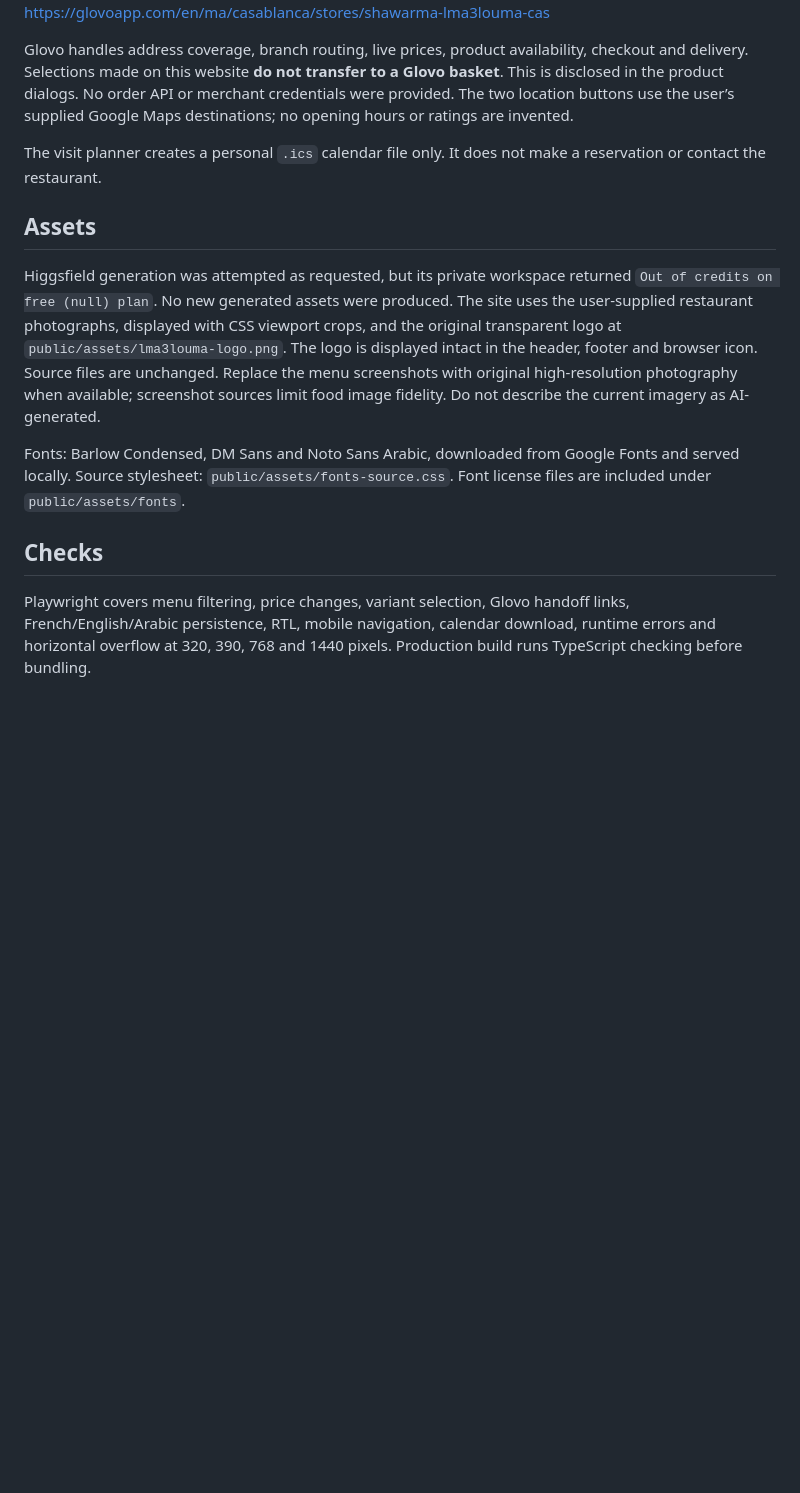
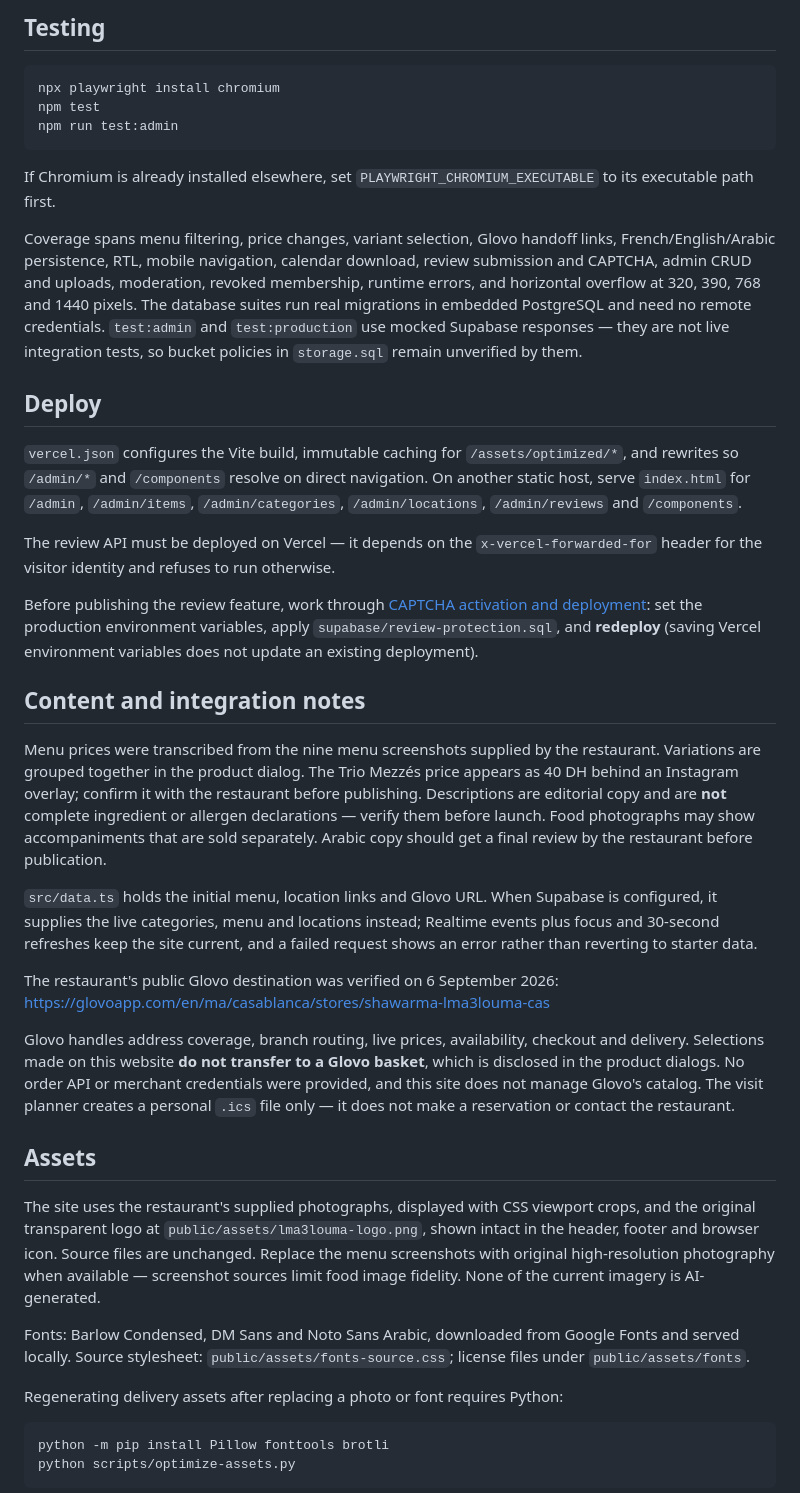
Before and after one commit to DabaDigital/lma3loumaa, a Markdown page: README.md, the part around one of its changes. GitHub-like rendering; blank space fills up the shorter version.

````diff
--- a/README.md
+++ b/README.md
@@ -44,16 +107,44 @@ The restaurant’s public Glovo destination was verified on 6 September 2026:
+## Testing
+
+```sh
+npx playwright install chromium
+npm test
+npm run test:admin
+```
+
+If Chromium is already installed elsewhere, set `PLAYWRIGHT_CHROMIUM_EXECUTABLE` to its executable path first.
+
+Coverage spans menu filtering, price changes, variant selection, Glovo handoff links, French/English/Arabic persistence, RTL, mobile navigation, calendar download, review submission and CAPTCHA, admin CRUD and uploads, moderation, revoked membership, runtime errors, and horizontal overflow at 320, 390, 768 and 1440 pixels. The database suites run real migrations in embedded PostgreSQL and need no remote credentials. `test:admin` and `test:production` use mocked Supabase responses — they are not live integration tests, so bucket policies in `storage.sql` remain unverified by them.
+
+## Deploy
+
+`vercel.json` configures the Vite build, immutable caching for `/assets/optimized/*`, and rewrites so `/admin/*` and `/components` resolve on direct navigation. On another static host, serve `index.html` for `/admin`, `/admin/items`, `/admin/categories`, `/admin/locations`, `/admin/reviews` and `/components`.
+
+The review API must be deployed on Vercel — it depends on the `x-vercel-forwarded-for` header for the visitor identity and refuses to run otherwise.
+
+Before publishing the review feature, work through [CAPTCHA activation and deployment](docs/review-protection.md): set the production environment variables, apply `supabase/review-protection.sql`, and **redeploy** (saving Vercel environment variables does not update an existing deployment).
+
+## Content and integration notes
+
+Menu prices were transcribed from the nine menu screenshots supplied by the restaurant. Variations are grouped together in the product dialog. The Trio Mezzés price appears as 40 DH behind an Instagram overlay; confirm it with the restaurant before publishing. Descriptions are editorial copy and are **not** complete ingredient or allergen declarations — verify them before launch. Food photographs may show accompaniments that are sold separately. Arabic copy should get a final review by the restaurant before publication.
+
+`src/data.ts` holds the initial menu, location links and Glovo URL. When Supabase is configured, it supplies the live categories, menu and locations instead; Realtime events plus focus and 30-second refreshes keep the site current, and a failed request shows an error rather than reverting to starter data.
+
+The restaurant's public Glovo destination was verified on 6 September 2026:
 https://glovoapp.com/en/ma/casablanca/stores/shawarma-lma3louma-cas
 
-Glovo handles address coverage, branch routing, live prices, product availability, checkout and delivery. Selections made on this website **do not transfer to a Glovo basket**. This is disclosed in the product dialogs. No order API or merchant credentials were provided. The two location buttons use the user’s supplied Google Maps destinations; no opening hours or ratings are invented.
-
-The visit planner creates a personal `.ics` calendar file only. It does not make a reservation or contact the restaurant.
+Glovo handles address coverage, branch routing, live prices, availability, checkout and delivery. Selections made on this website **do not transfer to a Glovo basket**, which is disclosed in the product dialogs. No order API or merchant credentials were provided, and this site does not manage Glovo's catalog. The visit planner creates a personal `.ics` file only — it does not make a reservation or contact the restaurant.
 
 ## Assets
 
-Higgsfield generation was attempted as requested, but its private workspace returned `Out of credits on free (null) plan`. No new generated assets were produced. The site uses the user-supplied restaurant photographs, displayed with CSS viewport crops, and the original transparent logo at `public/assets/lma3louma-logo.png`. The logo is displayed intact in the header, footer and browser icon. Source files are unchanged. Replace the menu screenshots with original high-resolution photography when available; screenshot sources limit food image fidelity. Do not describe the current imagery as AI-generated.
+The site uses the restaurant's supplied photographs, displayed with CSS viewport crops, and the original transparent logo at `public/assets/lma3louma-logo.png`, shown intact in the header, footer and browser icon. Source files are unchanged. Replace the menu screenshots with original high-resolution photography when available — screenshot sources limit food image fidelity. None of the current imagery is AI-generated.
 
-Fonts: Barlow Condensed, DM Sans and Noto Sans Arabic, downloaded from Google Fonts and served locally. Source stylesheet: `public/assets/fonts-source.css`. Font license files are included under `public/assets/fonts`.
+Fonts: Barlow Condensed, DM Sans and Noto Sans Arabic, downloaded from Google Fonts and served locally. Source stylesheet: `public/assets/fonts-source.css`; license files under `public/assets/fonts`.
 
-## Checks
+Regenerating delivery assets after replacing a photo or font requires Python:
 
-Playwright covers menu filtering, price changes, variant selection, Glovo handoff links, French/English/Arabic persistence, RTL, mobile navigation, calendar download, runtime errors and horizontal overflow at 320, 390, 768 and 1440 pixels. Production build runs TypeScript checking before bundling.
+```sh
+python -m pip install Pillow fonttools brotli
+python scripts/optimize-assets.py
+```
 
````
Also changed, not shown: other parts of README.md (+82 -25 lines).
